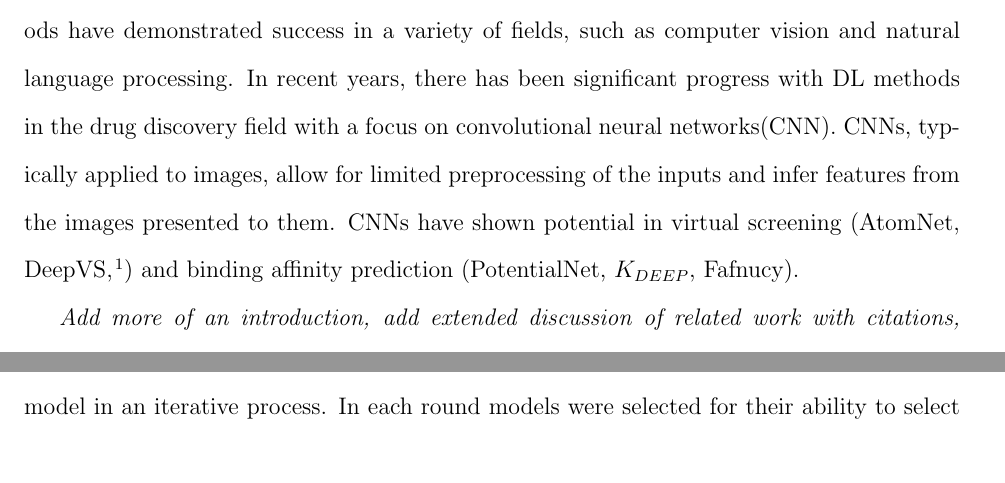
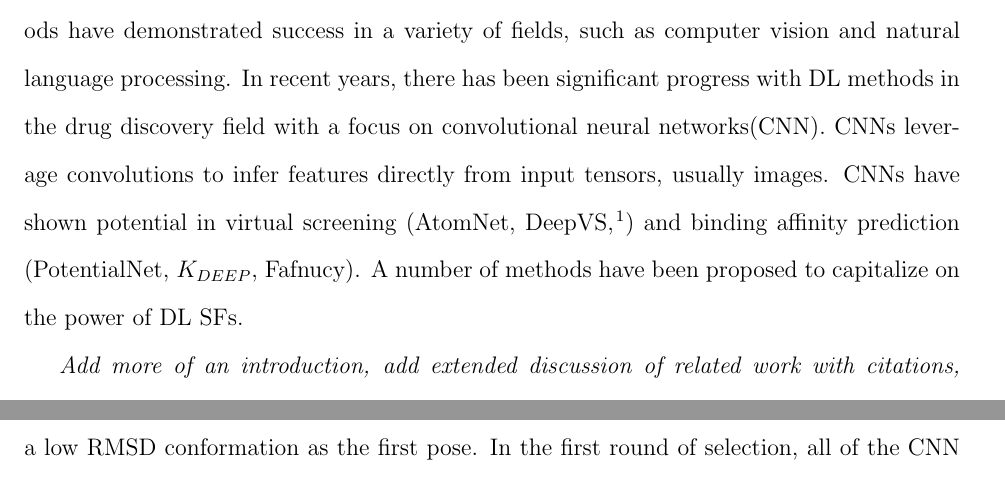
Before and after one commit to dkoes/GNINA-1.0, a LaTeX paper (main.tex): two parts of pages 4 and 5 of 10 before the commit and two parts of pages 4 and 6 of 10 after it, joined at a grey line, cut so that both start at the same text. Compiled offline with pdfLaTeX.

Commit message:
small changes

```diff
--- a/main.tex
+++ b/main.tex
@@ -102,7 +102,7 @@ Scoring functions provide a mapping from the conformational space of the two mol
 
 Machine learning(ML) algorithms learn arbitrary relationships between observations and outputs. There has been considerable progress in other biomedical fields with the utilization of ML models, including drug-design and medical image classification [need citations]. However, they require a large amount of data to properly generalize to unseen information. The last 20 years has seen a noteworthy increase in the quanity of available structures with experimentally annotated binding data\cite{}. A plethora of sites host a range of annotated structural information, including PDBBind and BindingDB [need citations]. This information has been utilized to leverage machine learning algorithms as SFs. A number of traditional ML approaches have been used as SFs, including random forests (RF-Score[cite], SFCScore), support vector machines (SVR-SFs, ID-Score, SVR-EP [cite]), artificial neural networks ( NNscore, BsN-Score), and gradient boosted decision trees ( BT-dock, ESPH T-Bind [cite]). These traditional methods have been able to match or exceed existing traditional SFs. Traditional ML methods allow a more robust fit to the training data, but are limited to the features explicitly extracted from structural data.
 
-Deep Learning(DL) methods allow direct inference of features from inputs. These methods have demonstrated success in a variety of fields, such as computer vision and natural language processing. In recent years, there has been significant progress with DL methods in the drug discovery field with a focus on convolutional neural networks(CNN). CNNs, typically applied to images, allow for limited preprocessing of the inputs and infer features from the images presented to them. CNNs have shown potential in virtual screening (AtomNet, DeepVS, \cite{Ragoza2017}) and binding affinity prediction (PotentialNet, $K_{DEEP}$, Fafnucy).
+Deep Learning(DL) methods allow direct inference of features from inputs. These methods have demonstrated success in a variety of fields, such as computer vision and natural language processing. In recent years, there has been significant progress with DL methods in the drug discovery field with a focus on convolutional neural networks(CNN). CNNs leverage convolutions to infer features directly from input tensors, usually images. CNNs have shown potential in virtual screening (AtomNet, DeepVS, \cite{Ragoza2017}) and binding affinity prediction (PotentialNet, $K_{DEEP}$, Fafnucy). A number of methods have been proposed to capitalize on the power of DL SFs.
 
 \textit{Add more of an introduction, add extended discussion of related work with citations, preview what is to come}
 
```
